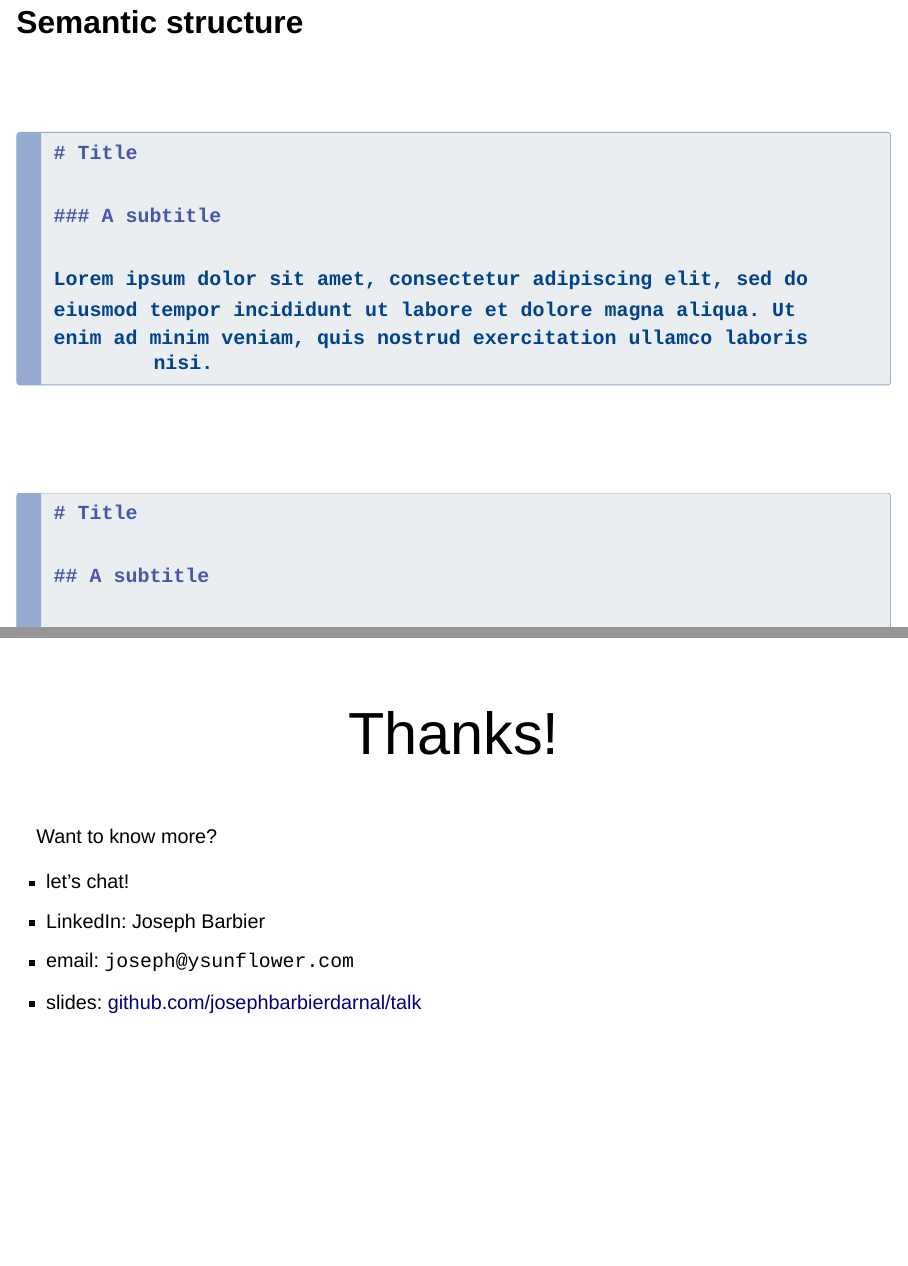
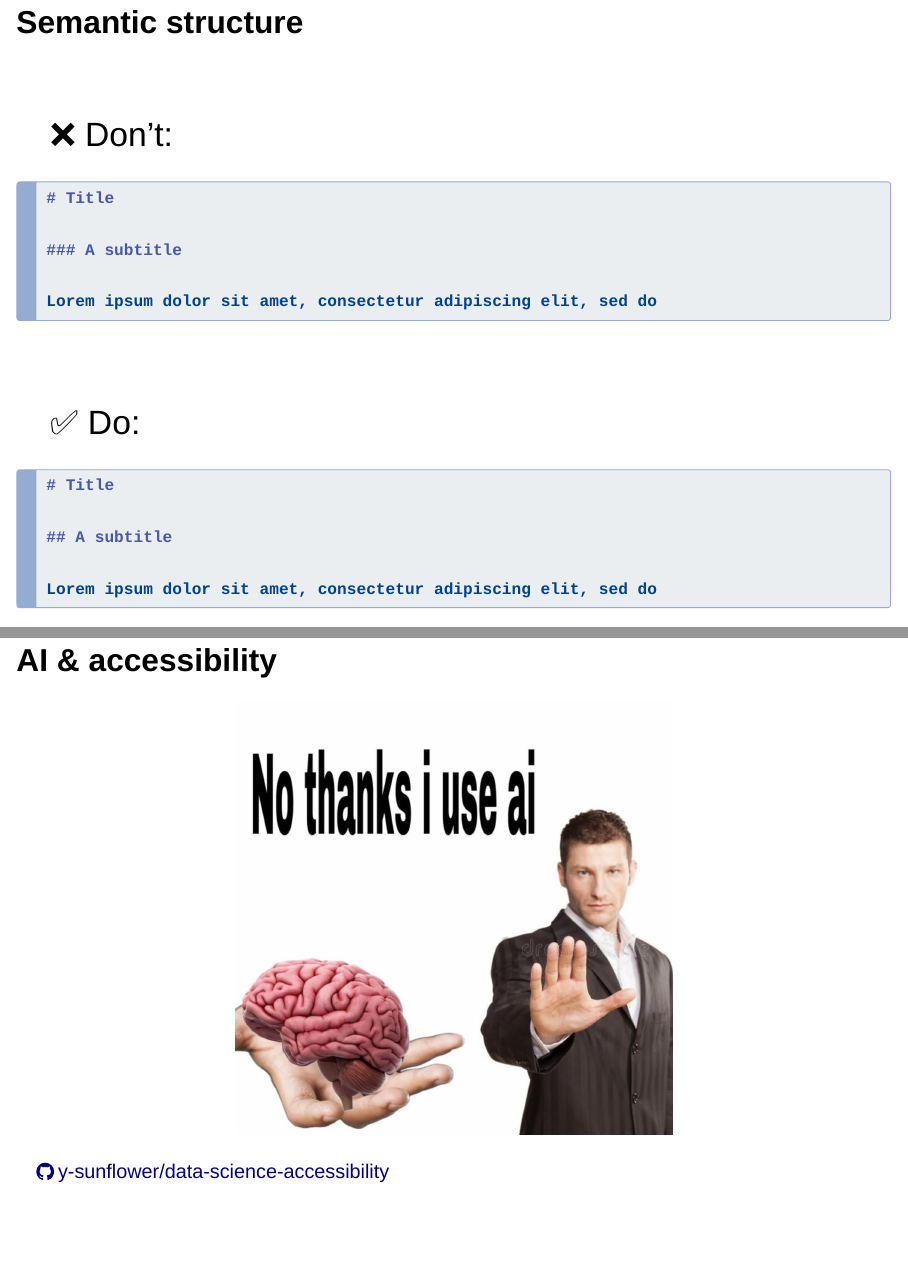
Before and after one commit to JosephBARBIERDARNAL/talk, a Quarto document (src/compute-2026/index.qmd): pages 25 and 41 of 42 before the commit and pages 25 and 39 of 41 after it, joined at a grey line. Rendered offline with R 4.5, knitr and Pandoc in place of Quarto, with nearby package versions; drawn as Slidy slides in place of the format the file asks for.

Commit message:
autopush

````diff
--- a/src/compute-2026/index.qmd
+++ b/src/compute-2026/index.qmd
@@ -269,7 +269,9 @@ Problem is: accessibility rarely happens by default! Which means we need to **ad
 
 <br>
 
-<div style="font-size: 2.1em;">
+<div style="font-size: 1.7em;">
+
+❌ Don't:
 
 
 ```md
@@ -278,8 +280,6 @@ Problem is: accessibility rarely happens by default! Which means we need to **ad
 ### A subtitle
 
 Lorem ipsum dolor sit amet, consectetur adipiscing elit, sed do
-eiusmod tempor incididunt ut labore et dolore magna aliqua. Ut
-enim ad minim veniam, quis nostrud exercitation ullamco laboris nisi.
 ```
 
 <br>
````
Also changed, not shown: src/compute-2026/index.qmd (8 more changed lines), 1 other file.
